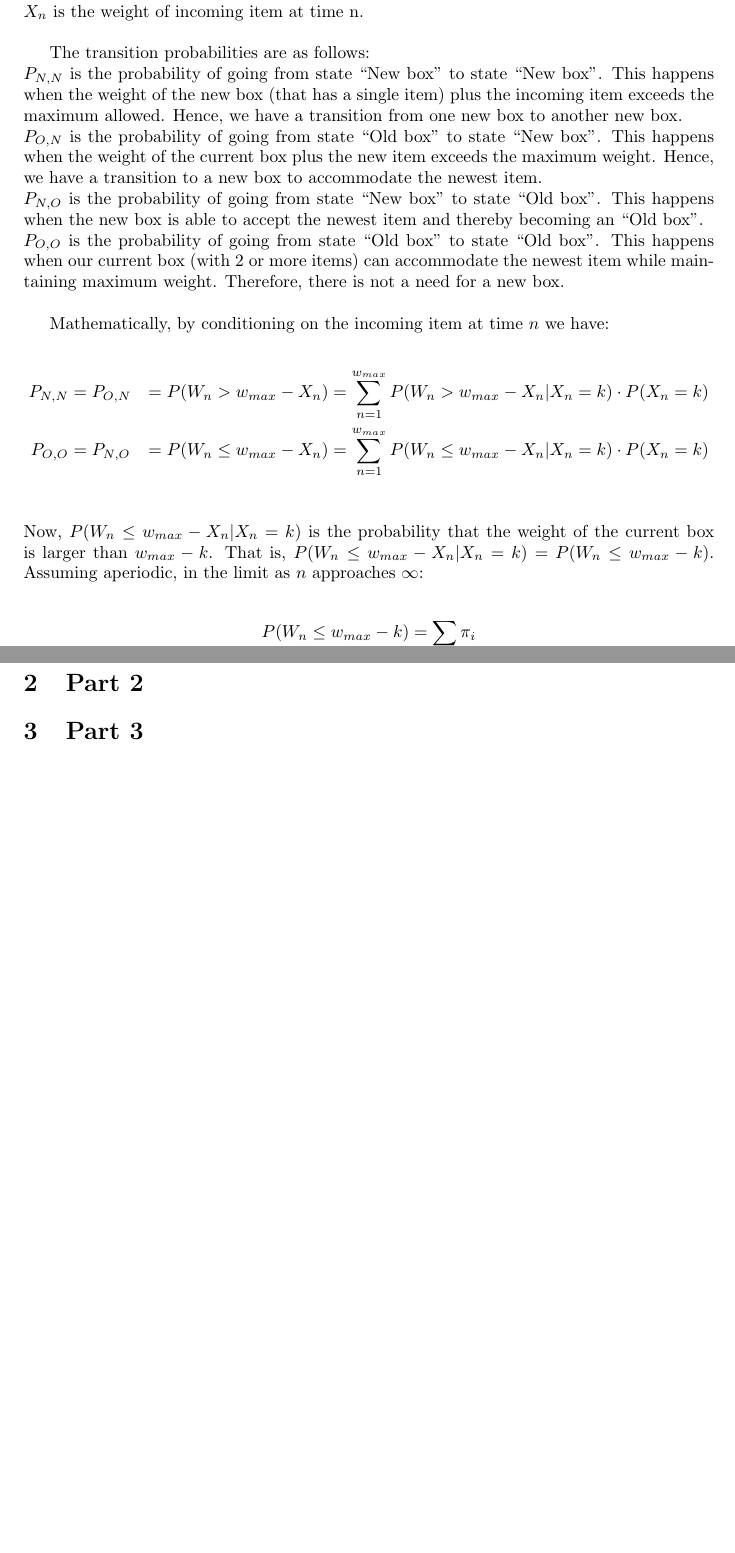
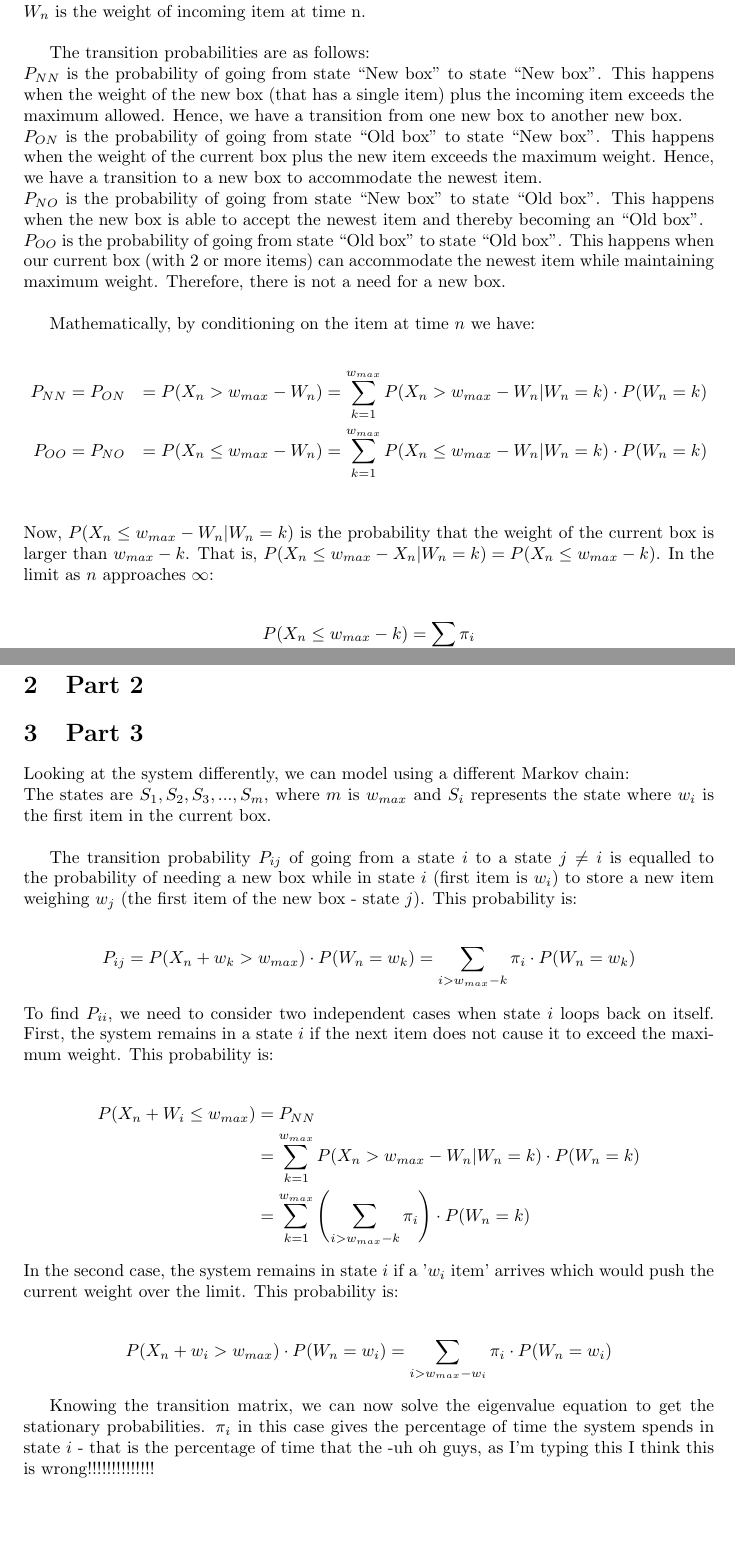
Before and after one commit to drlevy/ECS256, a LaTeX problem sheet (LaTex/Hw1.tex): two parts of pages 1 and 2 of 2, joined at a grey line, cut so that both start at the same text, the shorter picture padded with empty space. Compiled offline with pdfLaTeX.

Commit message:
corrected errors in part 1, added part 3

```diff
--- a/LaTex/Hw1.tex
+++ b/LaTex/Hw1.tex
@@ -8,23 +8,23 @@
 \section{Part 1}
 We have two states :{Old box, New box}. \\
 The system is in ``New box'' when we have exactly one item in the current box that is being filled. The system is in ``Old box'' when the current box contains more than one item.\\
-$ W_n $ is the random variable for the weight of the current box at time n.\\
-$ X_n $ is the weight of incoming item at time n.\\
+$ X_n $ is the random variable for the weight of the current box at time n.\\
+$ W_n $ is the weight of incoming item at time n.\\
 
 The transition probabilities are as follows:\\
-$ P_{N,N} $ is the probability of going from state ``New box'' to state ``New box''. This happens when the weight of the new box (that has a single item) plus the incoming item exceeds the maximum allowed. Hence, we have a transition from one new box to another new box.\\
-$ P_{O,N} $ is the probability of going from state ``Old box'' to state ``New box''. This happens when the weight of the current box plus the new item exceeds the maximum weight. Hence, we have a transition to a new box to accommodate the newest item.\\
-$ P_{N,O} $ is the probability of going from state ``New box'' to state ``Old box''. This happens when the new box is able to accept the newest item and thereby becoming an ``Old box''.\\
-$ P_{O,O} $ is the probability of going from state ``Old box'' to state ``Old box''. This happens when our current box (with 2 or more items) can accommodate the newest item while maintaining maximum weight. Therefore, there is not a need for a new box. \\
+$ P_{NN} $ is the probability of going from state ``New box'' to state ``New box''. This happens when the weight of the new box (that has a single item) plus the incoming item exceeds the maximum allowed. Hence, we have a transition from one new box to another new box.\\
+$ P_{ON} $ is the probability of going from state ``Old box'' to state ``New box''. This happens when the weight of the current box plus the new item exceeds the maximum weight. Hence, we have a transition to a new box to accommodate the newest item.\\
+$ P_{NO} $ is the probability of going from state ``New box'' to state ``Old box''. This happens when the new box is able to accept the newest item and thereby becoming an ``Old box''.\\
+$ P_{OO} $ is the probability of going from state ``Old box'' to state ``Old box''. This happens when our current box (with 2 or more items) can accommodate the newest item while maintaining maximum weight. Therefore, there is not a need for a new box. \\
 
-Mathematically, by conditioning on the incoming item at time $ n $ we have:\\
+Mathematically, by conditioning on the item at time $ n $ we have:\\
 \begin{align*}
-P_{N,N} &= P_{O,N} &= P(W_n > w_{max} -X_n) &= \sum\limits_{n=1}^{w_{max}} P(W_n > w_{max} -X_n | X_n=k)\cdot P(X_n=k)  \\
-P_{O,O} &= P_{N,O} &= P(W_n \leq w_{max} -X_n) &=\sum\limits_{n=1}^{w_{max}} P(W_n \leq w_{max} -X_n | X_n=k)\cdot P(X_n=k) \\
+P_{NN} &= P_{ON} &= P(X_n > w_{max} -W_n) &= \sum\limits_{k=1}^{w_{max}} P(X_n > w_{max} -W_n | W_n=k)\cdot P(W_n=k)  \\
+P_{OO} &= P_{NO} &= P(X_n \leq w_{max} -W_n) &=\sum\limits_{k=1}^{w_{max}} P(X_n \leq w_{max} -W_n | W_n=k)\cdot P(W_n=k) \\
 \end{align*}
-Now, $ P(W_n \leq w_{max} -X_n | X_n=k) $ is the probability that the weight of the current box is larger than $ w_{max} - k $. That is, $ P(W_n \leq w_{max} -X_n | X_n=k) = P(W_n \leq w_{max} -k)$. Assuming aperiodic, in the limit as $ n $ approaches $ \infty $:\\
+Now, $ P(X_n \leq w_{max} -W_n | W_n=k) $ is the probability that the weight of the current box is larger than $ w_{max} - k $. That is, $ P(X_n \leq w_{max} -X_n | W_n=k) = P(X_n \leq w_{max} -k)$. In the limit as $ n $ approaches $ \infty $:\\
 \begin{align*}
-P(W_n \leq w_{max} -k)= \sum_{i \leq k} \pi_i
+P(X_n \leq w_{max} -k)= \sum_{i \leq k} \pi_i
 \end{align*}
 In other words, the probability that the weight of the current box is less than or equal to $ w_{max} - k $ is the sum of the stationary probabilities  $ P(W=w_1),P(W=w_2),...,P(W=w_k) $.\\
 Similarly, we have \\
@@ -68,7 +68,25 @@ E(T_{NN}) = 1+ \frac{P_{NO}}{1 - P_{OO}}
 
 
 \section{Part 3}
+Looking at the system differently, we can model using a different Markov chain:\\
+The states are $ S_1, S_2, S_3, ..., S_m$, where $m$ is $w_{max}$ and $S_i$ represents the state where $w_i$ is the first item in the current box.\\
 
+The transition probability $P_{ij}$ of going from a state $i$ to a state $j\neq i$ is equalled to the probability of needing a new box while in state $i$ (first item is $w_i$) to store a new item weighing $w_j$ (the first item of the new box - state $j$). This probability is:\\
+\begin{align*}
+P_{ij}= P(X_n + w_k > w_{max}) \cdot P( W_n = w_k)= \sum_{i > w_{max} -k} \pi_i \cdot P( W_n = w_k)
+\end{align*}
+To find $P_{ii}$, we need to consider two independent cases when state $i$ loops back on itself. First, the system remains in a state $i$ if the next item does not cause it to exceed the maximum weight. This probability is:\\
+\begin{align*}
+P(X_n + W_i \leq w_{max}) &= P_{NN} \\
+&= \sum\limits_{k=1}^{w_{max}} P(X_n > w_{max} -W_n | W_n=k)\cdot P(W_n=k) \\
+&= \sum\limits_{k=1}^{w_{max}} \left( \sum_{i > w_{max} -k} \pi_i \right) \cdot P(W_n=k)
+\end{align*}
+In the second case, the system remains in state $i$ if a '$w_i$ item' arrives which would push the current weight over the limit. This probability is:\\
+\begin{align*}
+P( X_n + w_i > w_{max}) \cdot P( W_n = w_i) =\sum_{i > w_{max} -w_i} \pi_i \cdot P( W_n = w_i)
+\end{align*}
+
+Knowing the transition matrix, we can now solve the eigenvalue equation to get the stationary probabilities. $\pi_i$ in this case gives the percentage of time the system spends in state $i$ - that is the percentage of time that the -uh oh guys, as I'm typing this I think this is wrong!!!!!!!!!!!!!!
 
 
 
```
Also changed, not shown: LaTex/Hw1.pdf (added), LaTex/Hw1.tex (2 more changed lines), 3 other files.
